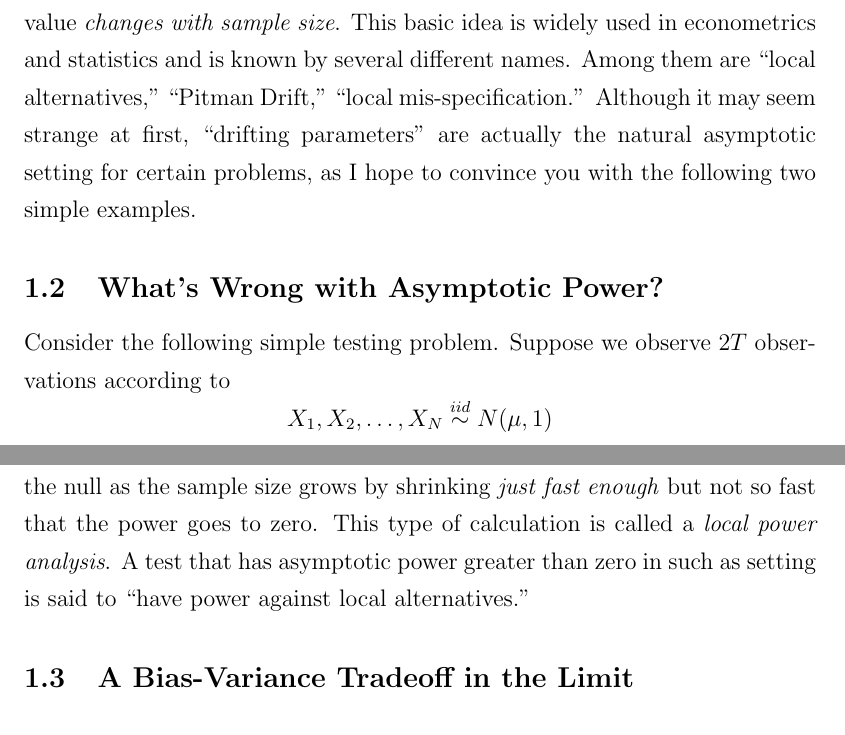
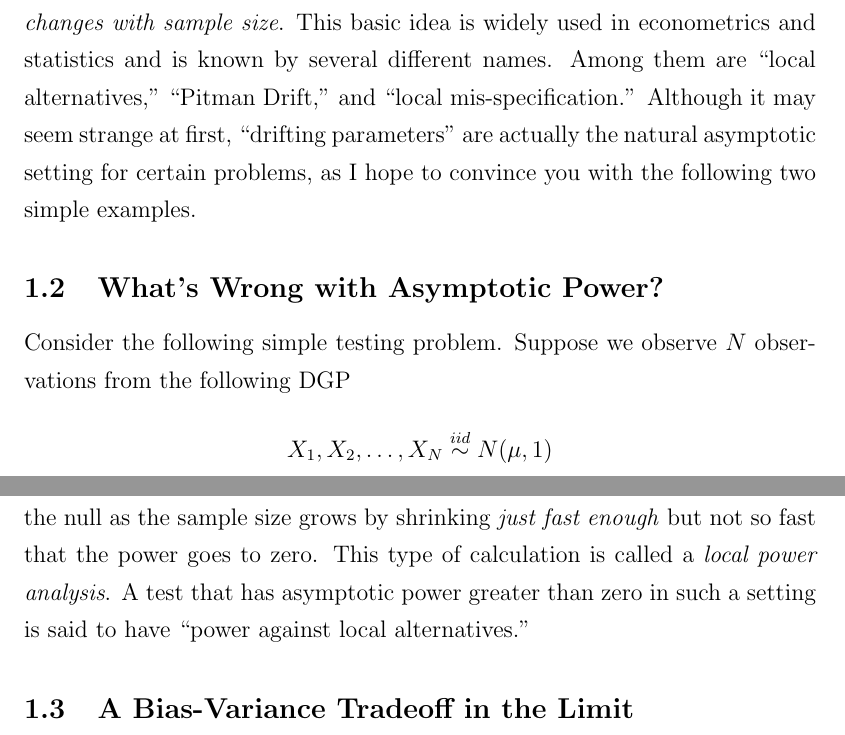
Before and after one commit to fditraglia/econ722, a LaTeX document (lecture04_focused_selection.tex): two parts of pages 1 and 4 of 30, joined at a grey line, cut so that both start at the same text. Compiled offline with pdfLaTeX.

Commit message:
corrected some small errors

```diff
--- a/lecture04_focused_selection.tex
+++ b/lecture04_focused_selection.tex
@@ -45,10 +45,10 @@
 \section{Local Mis-specification}
 
 \subsection{Introduction}
-In this lecture we'll be using a kind of asymptotic thought experiment that may be unfamiliar to you, so I'd like to spend a bit of time motivating it before proceeding. Roughly speaking, the idea is to consider a parameter whose value \emph{changes with sample size}. This basic idea is widely used in econometrics and statistics and is known by several different names. Among them are ``local alternatives,'' ``Pitman Drift,'' ``local mis-specification.'' Although it may seem strange at first, ``drifting parameters'' are actually the natural asymptotic setting for certain problems, as I hope to convince you with the following two simple examples.
+In this lecture we'll be using a kind of asymptotic thought experiment that may be unfamiliar to you, so I'd like to spend a bit of time motivating it before proceeding. Roughly speaking, the idea is to consider a parameter whose value \emph{changes with sample size}. This basic idea is widely used in econometrics and statistics and is known by several different names. Among them are ``local alternatives,'' ``Pitman Drift,'' and ``local mis-specification.'' Although it may seem strange at first, ``drifting parameters'' are actually the natural asymptotic setting for certain problems, as I hope to convince you with the following two simple examples.
 
 \subsection{What's Wrong with Asymptotic Power?}
-Consider the following simple testing problem. Suppose we observe $2T$ observations according to
+Consider the following simple testing problem. Suppose we observe $N$ observations from the following DGP
 $$X_1, X_2, \hdots, X_{N} \overset{iid}{\sim} N(\mu, 1)$$
 and want to test $H_0\colon \mu = 0$ against the one-sided alternative $H_1\colon \mu >0$. In this admittedly very simple example, the obvious test statistic is
 	$$T_{N} = \sqrt{N} \bar{X}_{N} \sim N\left(\mu \sqrt{N}, 1\right)$$
@@ -82,7 +82,7 @@ and similarly
 	\lim_{N\rightarrow \infty} \mbox{Power}(T_{N/2}) &=& \lim_{N\rightarrow \infty}\left[1 - \Phi\left(z_{1-\alpha} - \frac{\delta}{\sqrt{N}}\sqrt{\lfloor N/2 \rfloor }\right) \right]\\
 	 &=& 1 - \Phi\left(z_{1-\alpha} - \frac{\delta}{\sqrt{2}} \right)
 \end{eqnarray*}
-Wow! Our problem has disappeared! The asymptotic power of the two tests now differs in essentially the same way as the finite sample power. Also note that the power no longer converges to one. Intuitively, this is because the drifting sequence of alternatives $\delta/\sqrt{n}$ makes it ``harder and harder'' to reject the null as the sample size grows by shrinking \emph{just fast enough} but not so fast that the power goes to zero. This type of calculation is called a \emph{local power analysis}. A test that has asymptotic power greater than zero in such as setting is said to ``have power against local alternatives.''
+Wow! Our problem has disappeared! The asymptotic power of the two tests now differs in essentially the same way as the finite sample power. Also note that the power no longer converges to one. Intuitively, this is because the drifting sequence of alternatives $\delta/\sqrt{n}$ makes it ``harder and harder'' to reject the null as the sample size grows by shrinking \emph{just fast enough} but not so fast that the power goes to zero. This type of calculation is called a \emph{local power analysis}. A test that has asymptotic power greater than zero in such a setting is said to have ``power against local alternatives.''
 
 \subsection{A Bias-Variance Tradeoff in the Limit}
 When we derived Mallow's $C_p$, the idea was to compare models on the basis of predictive mean-squared error. Bigger models generally have a lower bias but a higher variance because there are more parameters to estimate. In the example we considered in class, everything was linear and we made enough assumptions about the finite sample distribution that we could deduce the \emph{exact} MSE conditional on $X$. In many settings, however, finite sample results unavailable and we are forced to rely on asymptotic approximations. We know there is a tradeoff between bias and variance in the finite sample and we'd like to capture this idea in our limit results. The question is how?
```
